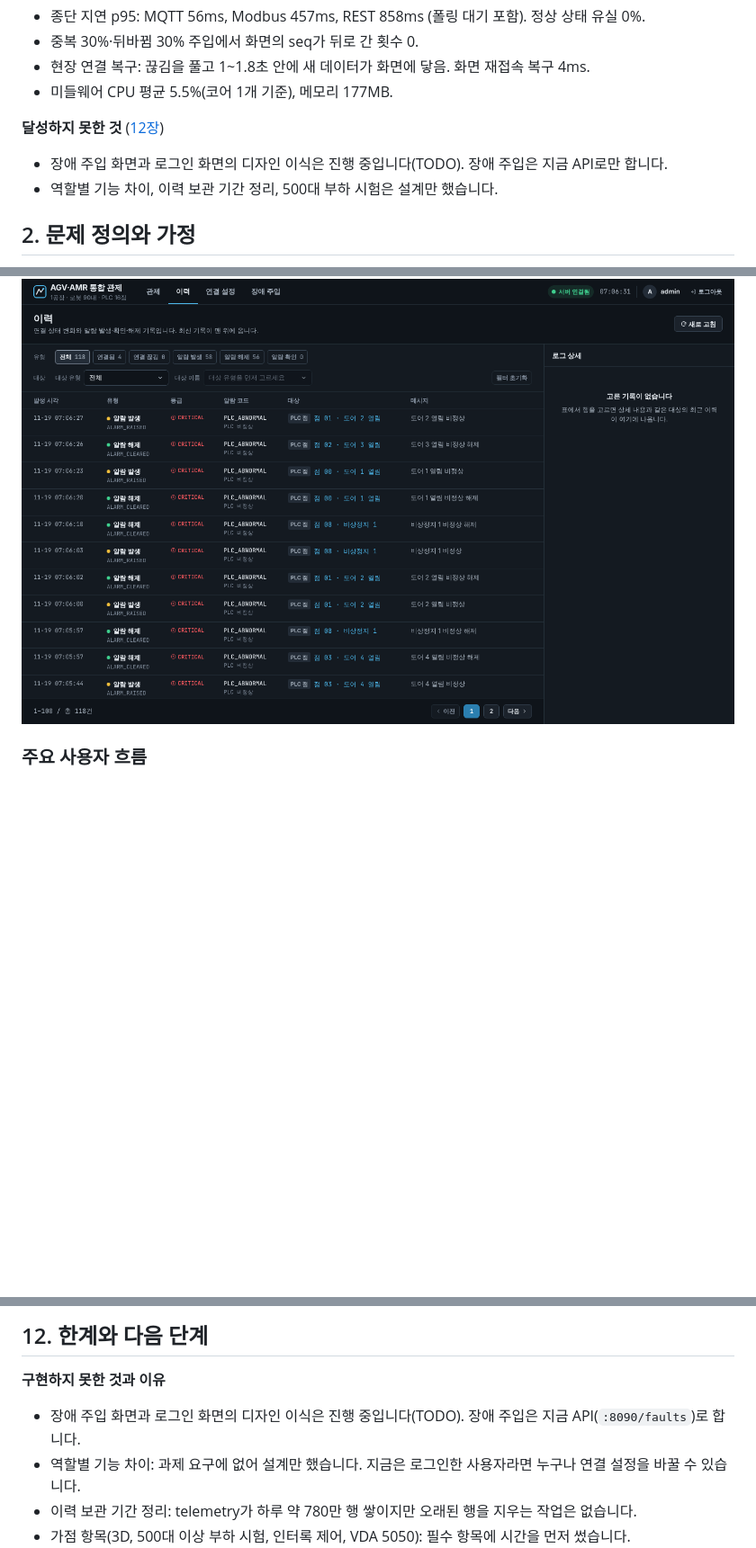
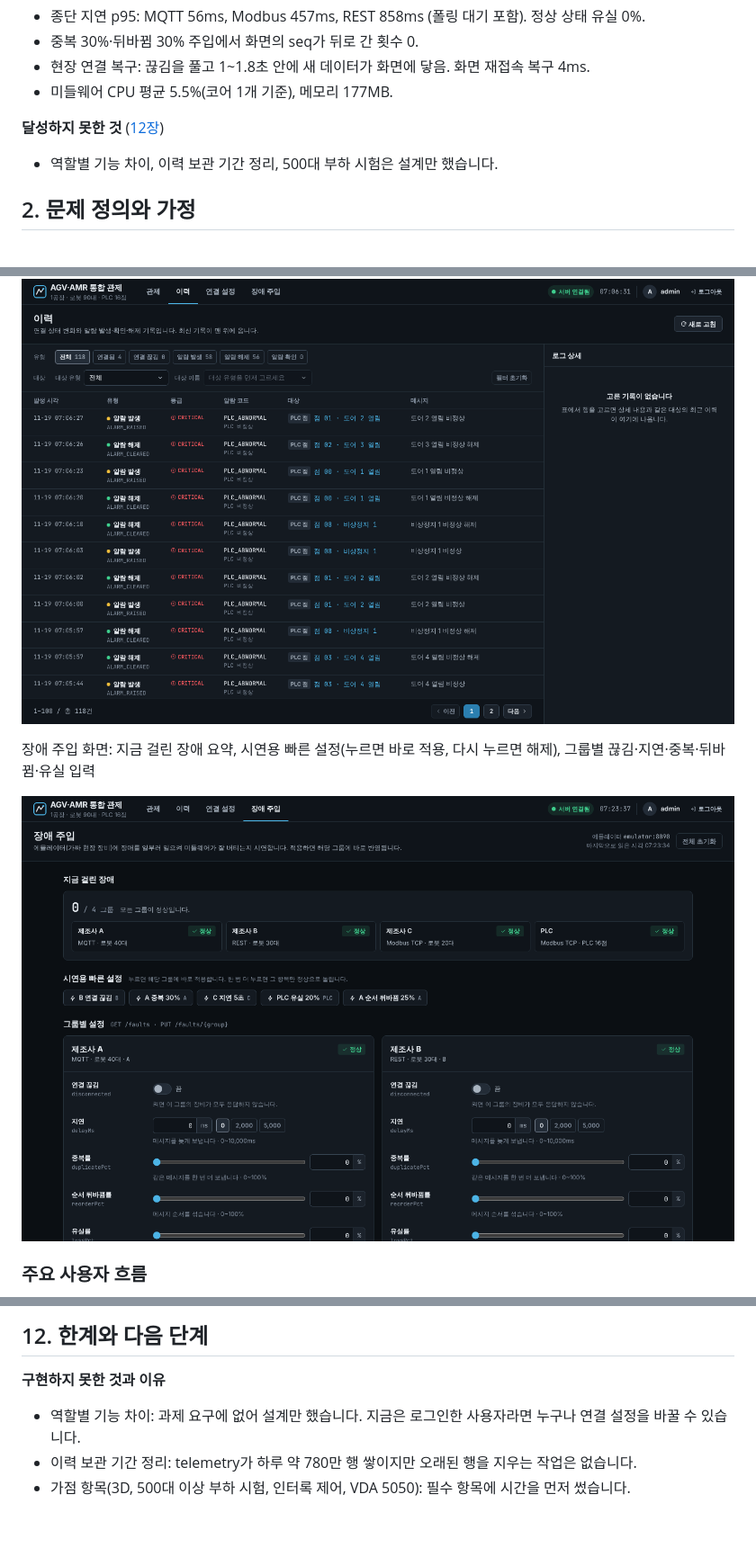
Before and after one commit to dksalsgus/agv-amr-control-middleware, a Markdown page: docs/design.md, 3 parts joined by grey strips. Shown at 90% size. GitHub-like rendering; pictures changed too: docs/images/faults.png (added); blank space fills up the shorter version.

```diff
--- a/docs/design.md
+++ b/docs/design.md
@@ -25,7 +25,6 @@
 
 **달성하지 못한 것** ([12장](#12-한계와-다음-단계))
 
-- 장애 주입 화면과 로그인 화면의 디자인 이식은 진행 중입니다(TODO). 장애 주입은 지금 API로만 합니다.
 - 역할별 기능 차이, 이력 보관 기간 정리, 500대 부하 시험은 설계만 했습니다.
 
 ## 2. 문제 정의와 가정
@@ -276,6 +279,10 @@ erDiagram
 이력 화면: 유형별 건수, 대상 필터, 행을 고르면 같은 대상의 최근 이력
 
 ![이력 화면](images/logs.png)
+
+장애 주입 화면: 지금 걸린 장애 요약, 시연용 빠른 설정(누르면 바로 적용, 다시 누르면 해제), 그룹별 끊김·지연·중복·뒤바뀜·유실 입력
+
+![장애 주입 화면](images/faults.png)
 
 ### 주요 사용자 흐름
 
@@ -326,7 +333,6 @@ erDiagram
 
 **구현하지 못한 것과 이유**
 
-- 장애 주입 화면과 로그인 화면의 디자인 이식은 진행 중입니다(TODO). 장애 주입은 지금 API(`:8090/faults`)로 합니다.
 - 역할별 기능 차이: 과제 요구에 없어 설계만 했습니다. 지금은 로그인한 사용자라면 누구나 연결 설정을 바꿀 수 있습니다.
 - 이력 보관 기간 정리: telemetry가 하루 약 780만 행 쌓이지만 오래된 행을 지우는 작업은 없습니다.
 - 가점 항목(3D, 500대 이상 부하 시험, 인터록 제어, VDA 5050): 필수 항목에 시간을 먼저 썼습니다.
```
Also changed, not shown: other parts of docs/design.md (+6 -2 lines), docs/images/login.png (added).
